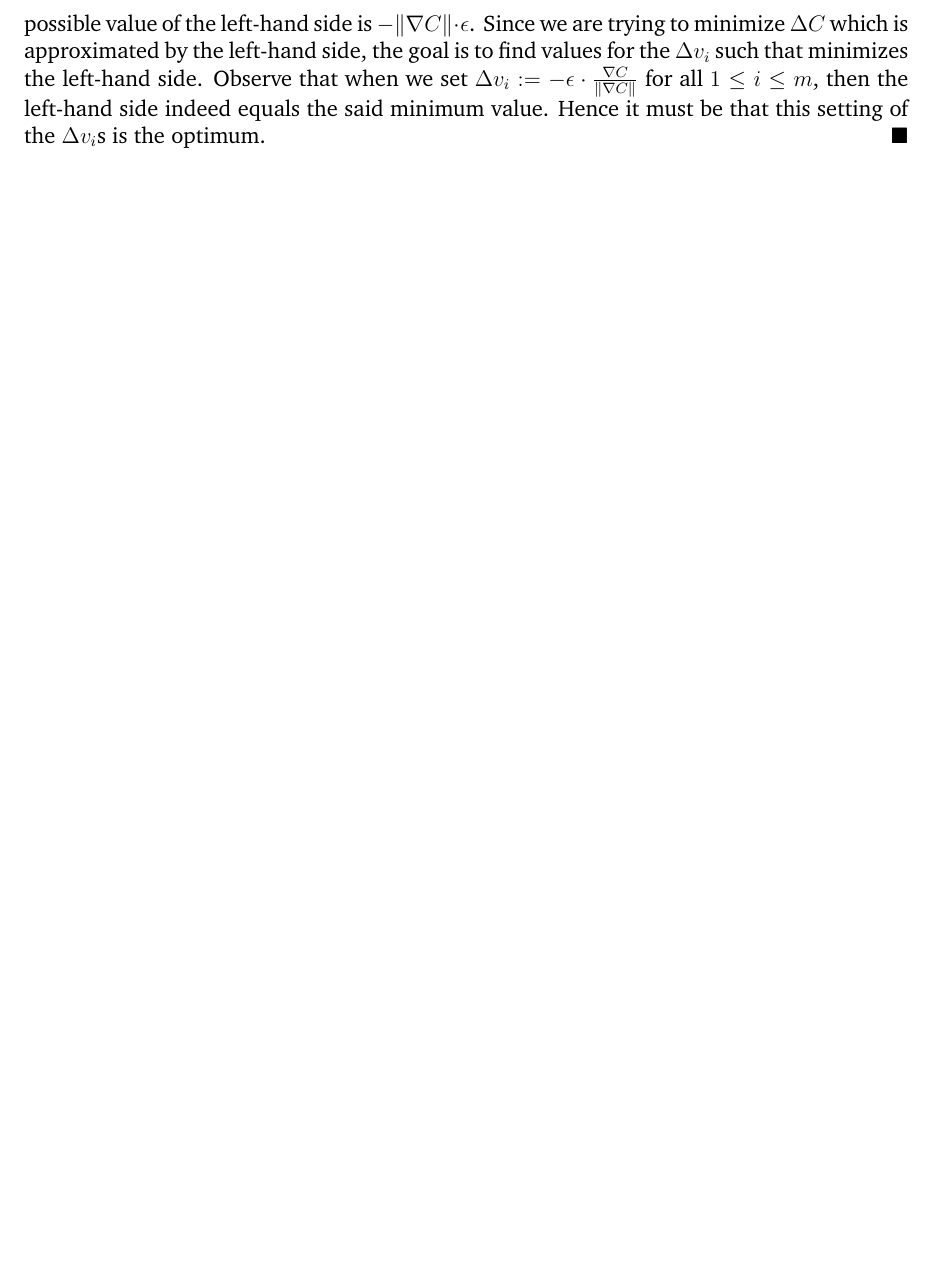
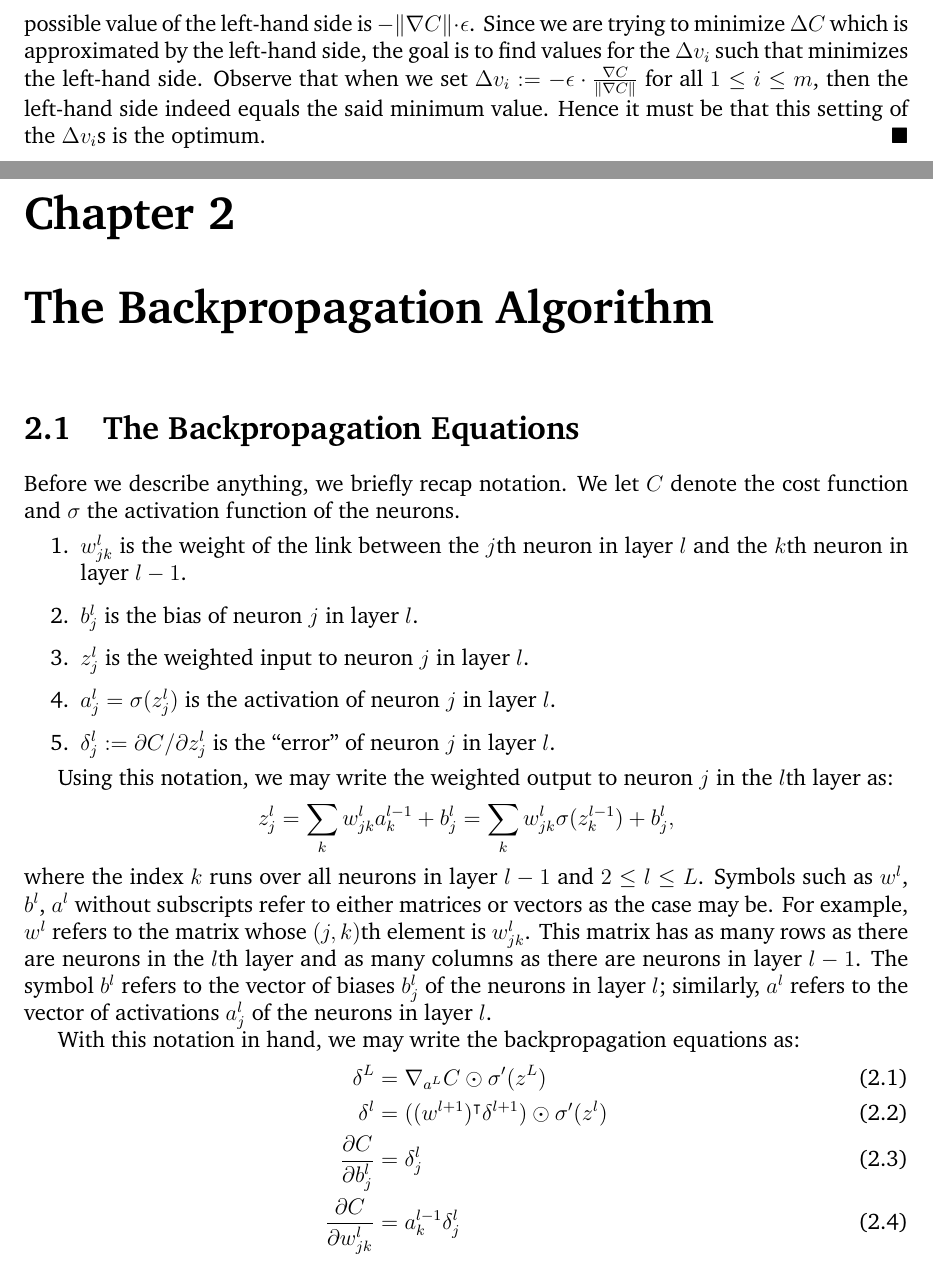
Before and after one commit to somnath1077/MachineLearningExercises, a LaTeX problem sheet (NN_DeepLearning/theory/exercises.tex, which reads NN_DeepLearning/theory/ch02.tex): part of page 5 of 5 before the commit and two parts of pages 5 and 6 of 6 after it, the two joined at a grey line, cut so that both start at the same text, the shorter picture padded with empty space. Compiled offline with XeLaTeX; a missing font is replaced by an installed copy or a similar font.

Commit message:
started with notes for backprop

```diff
--- /dev/null
+++ b/NN_DeepLearning/theory/ch02.tex
@@ -0,0 +1,43 @@
+\chapter{The Backpropagation Algorithm}
+
+\section{The Backpropagation Equations}
+
+Before we describe anything, we briefly recap notation. We let
+$C$ denote the cost function and $\sigma$ the activation function
+of the neurons.
+\begin{enumerate}
+    \item $w_{j k}^{l}$ is the weight of the link between the $j$th
+        neuron in layer~$l$ and the $k$th neuron in layer~$l - 1$.
+    \item $b_j^l$ is the bias of neuron $j$ in layer~$l$.
+    \item $z_{j}^l$ is the weighted input to neuron~$j$ in layer~$l$.
+    \item $a_j^{l} = \sigma(z_{j}^l)$ is the activation of neuron~$j$ in
+        layer~$l$.
+    \item $\delta_{j}^{l} := \partial C / \partial z_{j}^{l}$ is
+        the ``error'' of neuron~$j$ in layer~$l$.
+\end{enumerate}
+
+Using this notation, we may write the weighted output to neuron~$j$
+in the $l$th layer as:
+\[
+    z_{j}^{l} = \sum_{k} w_{j k}^l a_{k}^{l - 1} + b_{j}^l =
+                \sum_{k} w_{j k}^l \sigma (z_{k}^{l - 1}) + b_{j}^l,
+\]
+where the index~$k$ runs over all neurons in layer~$l - 1$ and
+$2 \leq l \leq L$. Symbols such as $w^{l}$, $b^{l}$, $a^{l}$ without
+subscripts refer to either matrices or vectors as the case may be.
+For example, $w^{l}$ refers to the matrix whose $(j, k)$th element
+is $w_{j k}^{l}$. This matrix has as many rows as there are neurons
+in the $l$th layer and as many columns as there are neurons in
+layer~$l - 1$. The symbol~$b^{l}$ refers to the vector of
+biases~$b_{j}^l$ of the neurons in layer~$l$; similarly, $a^{l}$
+refers to the vector of activations~$a_{j}^l$ of the neurons in
+layer~$l$.
+
+With this notation in hand, we may write the backpropagation equations
+as:
+\begin{align}
+    \delta^{L} & = \nabla_{a^L} C \odot \sigma'(z^L) \\
+    \delta^{l} & = ( \trans{(w^{l + 1})} \delta^{l + 1} ) \odot \sigma'(z^l) \\
+    \frac{\partial C}{\partial b_j^{l}} & = \delta_{j}^l \\
+    \frac{\partial C}{\partial w_{j k}^l} & = a_{k}^{l - 1} \delta_{j}^l
+\end{align}
--- a/NN_DeepLearning/theory/exercises.tex
+++ b/NN_DeepLearning/theory/exercises.tex
@@ -127,6 +127,7 @@
 \newcommand{\Mod}[1]{\ (\mathrm{mod}\ #1)}
 \newcommand{\basisvec}{\ensuremath{\boldsymbol{e}}}
 \newcommand{\vect}[1]{\ensuremath{\boldsymbol{#1}}}
+\newcommand{\trans}[1]{\ensuremath{#1}^{\intercal}}
 
 \DeclareMathOperator{\ERM}{ERM}
 \DeclareMathOperator{\pos}{POS}
```
Also changed, not shown: NN_DeepLearning/theory/exercises.pdf, NN_DeepLearning/theory/exercises.tex (1 more changed lines).
